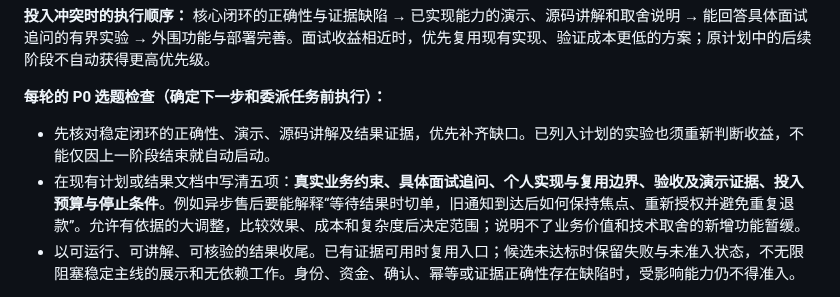
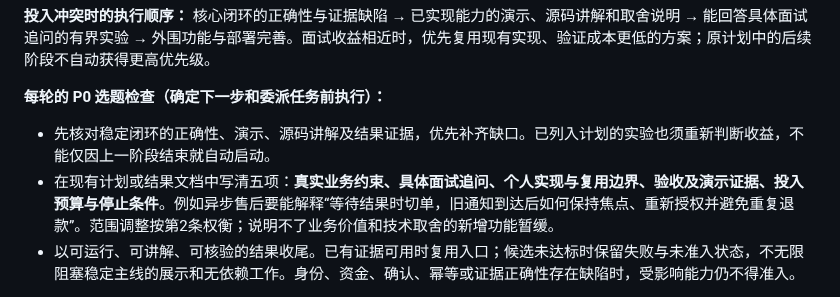
Before and after one commit to erha1499/dave-agent, a Markdown page: AGENTS.md, the part around the change. GitHub-like rendering.

Commit message:
docs: reuse scope tradeoffs in P0 selection rule

```diff
--- a/AGENTS.md
+++ b/AGENTS.md
@@ -11,7 +11,7 @@
 **每轮的 P0 选题检查（确定下一步和委派任务前执行）：**
 
 - 先核对稳定闭环的正确性、演示、源码讲解及结果证据，优先补齐缺口。已列入计划的实验也须重新判断收益，不能仅因上一阶段结束就自动启动。
-- 在现有计划或结果文档中写清五项：**真实业务约束、具体面试追问、个人实现与复用边界、验收及演示证据、投入预算与停止条件**。例如异步售后要能解释“等待结果时切单，旧通知到达后如何保持焦点、重新授权并避免重复退款”。允许有依据的大调整，比较效果、成本和复杂度后决定范围；说明不了业务价值和技术取舍的新增功能暂缓。
+- 在现有计划或结果文档中写清五项：**真实业务约束、具体面试追问、个人实现与复用边界、验收及演示证据、投入预算与停止条件**。例如异步售后要能解释“等待结果时切单，旧通知到达后如何保持焦点、重新授权并避免重复退款”。范围调整按第2条权衡；说明不了业务价值和技术取舍的新增功能暂缓。
 - 以可运行、可讲解、可核验的结果收尾。已有证据可用时复用入口；候选未达标时保留失败与未准入状态，不无限阻塞稳定主线的展示和无依赖工作。身份、资金、确认、幂等或证据正确性存在缺陷时，受影响能力仍不得准入。
 
 1. **模拟业务保持真实约束。** 订单、商家和资金使用合成数据；身份归属、状态流转、金额计算、证据作用域、确认、幂等、异步失败与恢复由实际代码和存储执行。围绕真实用户诉求设计正常、异常、歧义及对抗路径，不能靠固定答案或针对测试 ID 的分支冒充能力。同一合成规则在知识、工具、数据状态和评测断言中须保持一致。在已有计划或结果文档中说明模拟了哪些外部环节、保留了哪些真实约束、尚不能验证哪些结论；优先补齐影响核心闭环可信性的差异，不默认扩建完整商业系统。阶段完成同时交付可运行路径与这些边界，模拟商家或支付成功不等于外部系统验收。
```
